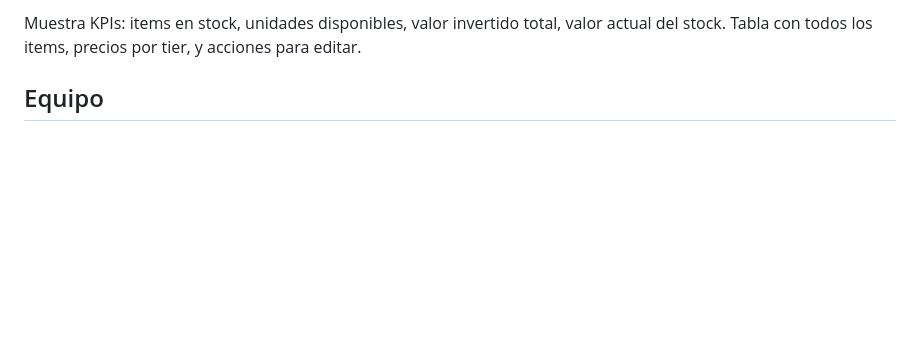
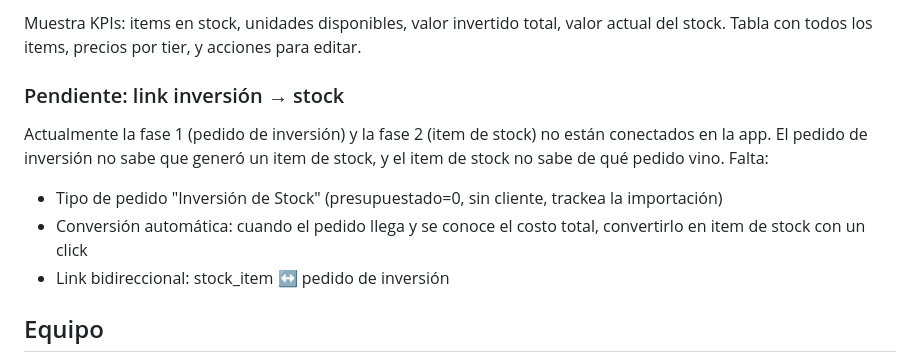
Before and after one commit to arraydude/tribe, a Markdown page: apps/order-management/README.md, the part around one of its changes. Drawn GitHub-style; blank space fills up the shorter version.

```diff
--- a/apps/order-management/README.md
+++ b/apps/order-management/README.md
@@ -66,5 +84,12 @@ Desde cualquier vista, se clickea **"+ Nuevo"** y se elige **"Venta de Stock"**:
 
 Muestra KPIs: items en stock, unidades disponibles, valor invertido total, valor actual del stock. Tabla con todos los items, precios por tier, y acciones para editar.
+
+### Pendiente: link inversión → stock
+
+Actualmente la fase 1 (pedido de inversión) y la fase 2 (item de stock) no están conectados en la app. El pedido de inversión no sabe que generó un item de stock, y el item de stock no sabe de qué pedido vino. Falta:
+- Tipo de pedido "Inversión de Stock" (presupuestado=0, sin cliente, trackea la importación)
+- Conversión automática: cuando el pedido llega y se conoce el costo total, convertirlo en item de stock con un click
+- Link bidireccional: stock_item ↔ pedido de inversión
 
 ## Equipo
 
```
Also changed, not shown: other parts of apps/order-management/README.md (+33 -15 lines).
